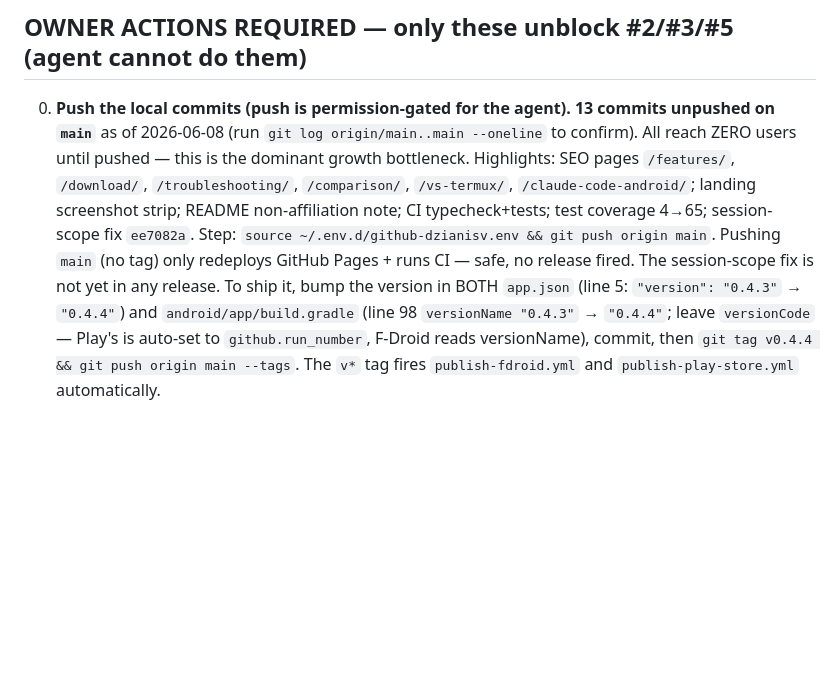
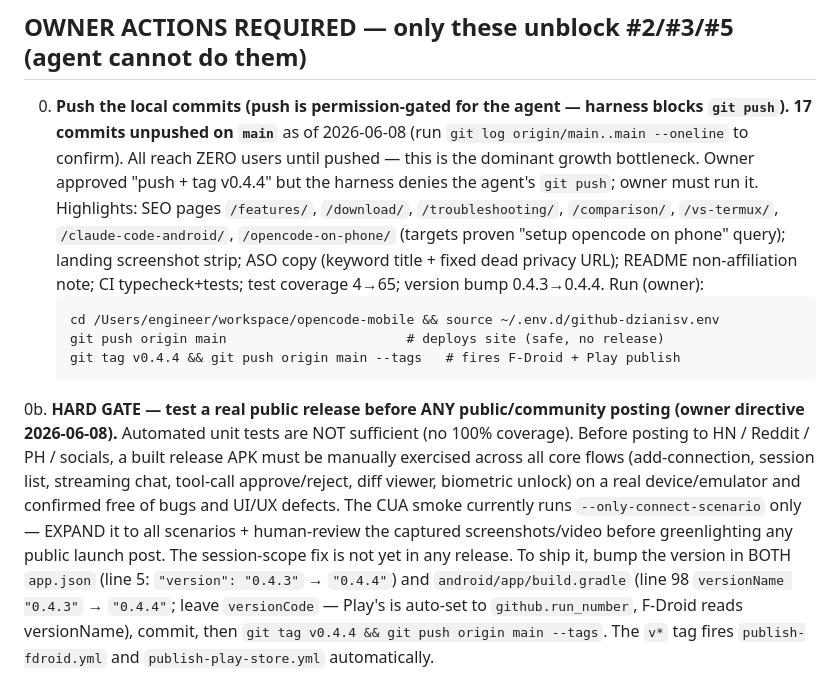
Before and after one commit to Med-amine0/opencode-mobile, a Markdown page: HANDOFF.md, the part around the change. Rendered like a GitHub page; blank space fills up the shorter version.

Commit message:
docs(handoff): 17 commits ahead; record ASO/SEO additions + pre-posting test gate
Co-Authored-By: Claude Opus 4.8 <noreply@anthropic.com>

````diff
--- a/HANDOFF.md
+++ b/HANDOFF.md
@@ -56,14 +56,28 @@ Goal: bug-free E2E + published on F-Droid & Play + 1k downloads.
 
 ## OWNER ACTIONS REQUIRED — only these unblock #2/#3/#5 (agent cannot do them)
 
-0. **Push the local commits (push is permission-gated for the agent).**
-   **13 commits unpushed on `main`** as of 2026-06-08 (run `git log origin/main..main --oneline`
+0. **Push the local commits (push is permission-gated for the agent — harness blocks `git push`).**
+   **17 commits unpushed on `main`** as of 2026-06-08 (run `git log origin/main..main --oneline`
    to confirm). All reach ZERO users until pushed — this is the dominant growth bottleneck.
+   Owner approved "push + tag v0.4.4" but the harness denies the agent's `git push`; owner must run it.
    Highlights: SEO pages `/features/`, `/download/`, `/troubleshooting/`, `/comparison/`,
-   `/vs-termux/`, `/claude-code-android/`; landing screenshot strip; README non-affiliation note;
-   CI typecheck+tests; test coverage 4→65; session-scope fix `ee7082a`.
-   Step: `source ~/.env.d/github-dzianisv.env && git push origin main`.
-   Pushing `main` (no tag) only redeploys GitHub Pages + runs CI — safe, no release fired.
+   `/vs-termux/`, `/claude-code-android/`, `/opencode-on-phone/` (targets proven "setup opencode on
+   phone" query); landing screenshot strip; ASO copy (keyword title + fixed dead privacy URL);
+   README non-affiliation note; CI typecheck+tests; test coverage 4→65; version bump 0.4.3→0.4.4.
+   Run (owner):
+   ```
+   cd /Users/engineer/workspace/opencode-mobile && source ~/.env.d/github-dzianisv.env
+   git push origin main                       # deploys site (safe, no release)
+   git tag v0.4.4 && git push origin main --tags   # fires F-Droid + Play publish
+   ```
+
+0b. **HARD GATE — test a real public release before ANY public/community posting (owner directive
+    2026-06-08).** Automated unit tests are NOT sufficient (no 100% coverage). Before posting to
+    HN / Reddit / PH / socials, a built release APK must be manually exercised across all core flows
+    (add-connection, session list, streaming chat, tool-call approve/reject, diff viewer, biometric
+    unlock) on a real device/emulator and confirmed free of bugs and UI/UX defects. The CUA smoke
+    currently runs `--only-connect-scenario` only — EXPAND it to all scenarios + human-review the
+    captured screenshots/video before greenlighting any public launch post.
    The session-scope fix is not yet in any release. To ship it, bump the version in
    BOTH `app.json` (line 5: `"version": "0.4.3"` → `"0.4.4"`) and
    `android/app/build.gradle` (line 98 `versionName "0.4.3"` → `"0.4.4"`; leave
````
